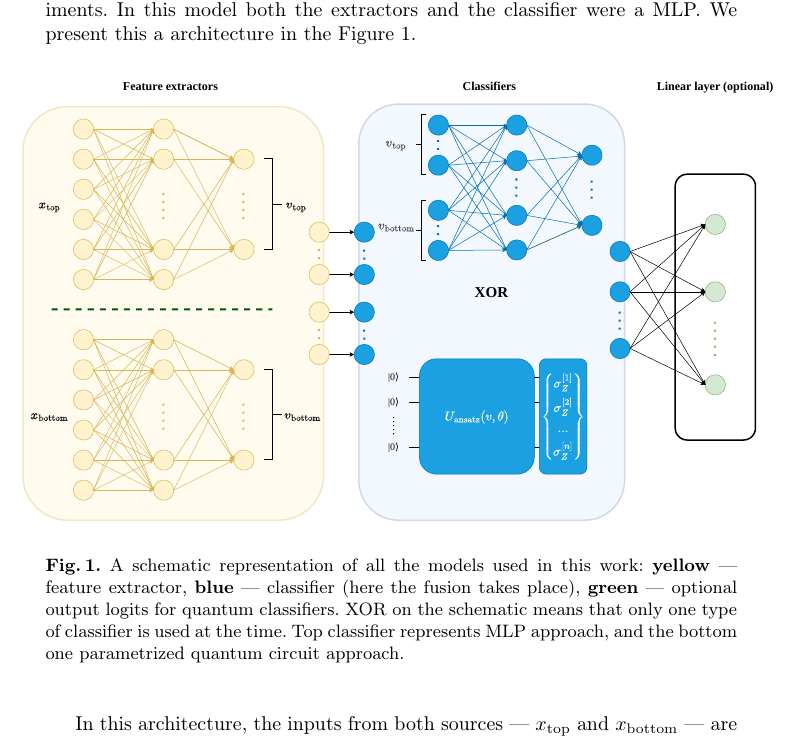
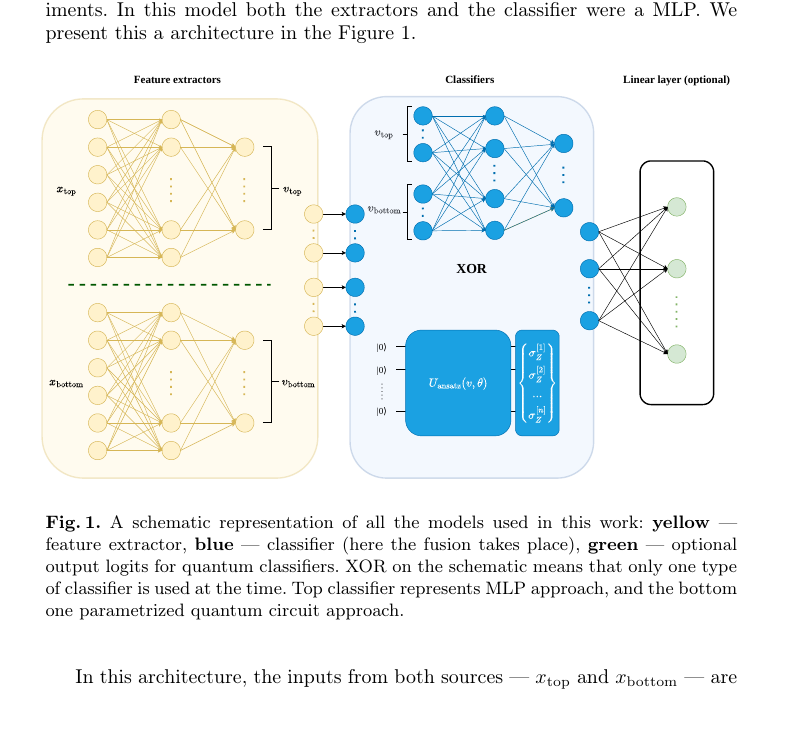
Before and after one commit to AGH-CEAI/AQML4MSC, a LaTeX thesis (txt/iccs/aqml4msc.tex): part of page 5 of 15, cut so that both start at the same text, the shorter picture padded with empty space. Compiled offline with pdfLaTeX.

Commit message:
fix(txt): Make figure 1 smaller so that it doesn't overflow the margins.

```diff
--- a/txt/iccs/aqml4msc.tex
+++ b/txt/iccs/aqml4msc.tex
@@ -240,7 +240,7 @@ a MLP. We present this a architecture in the Figure~\ref{fig:model_schamatic}.
 \vspace*{-0.5cm}
 \begin{figure}
 	\centering
-	\hspace*{-0.07\paperwidth}\includegraphics[width=1.2\textwidth]{fig/Model_schematic.pdf}
+	\hspace*{-0.05\paperwidth}\includegraphics[width=1.1\textwidth]{fig/Model_schematic.pdf}
 	\caption{A schematic representation of all the models used in this work: \textbf{yellow} --- feature extractor, \textbf{blue} --- classifier (here the fusion takes place), \textbf{green} --- optional output logits for quantum
 		classifiers. XOR on the schematic means that only one type of classifier is used at the time. Top classifier
 		represents MLP approach, and the bottom one parametrized quantum circuit approach.}
```
